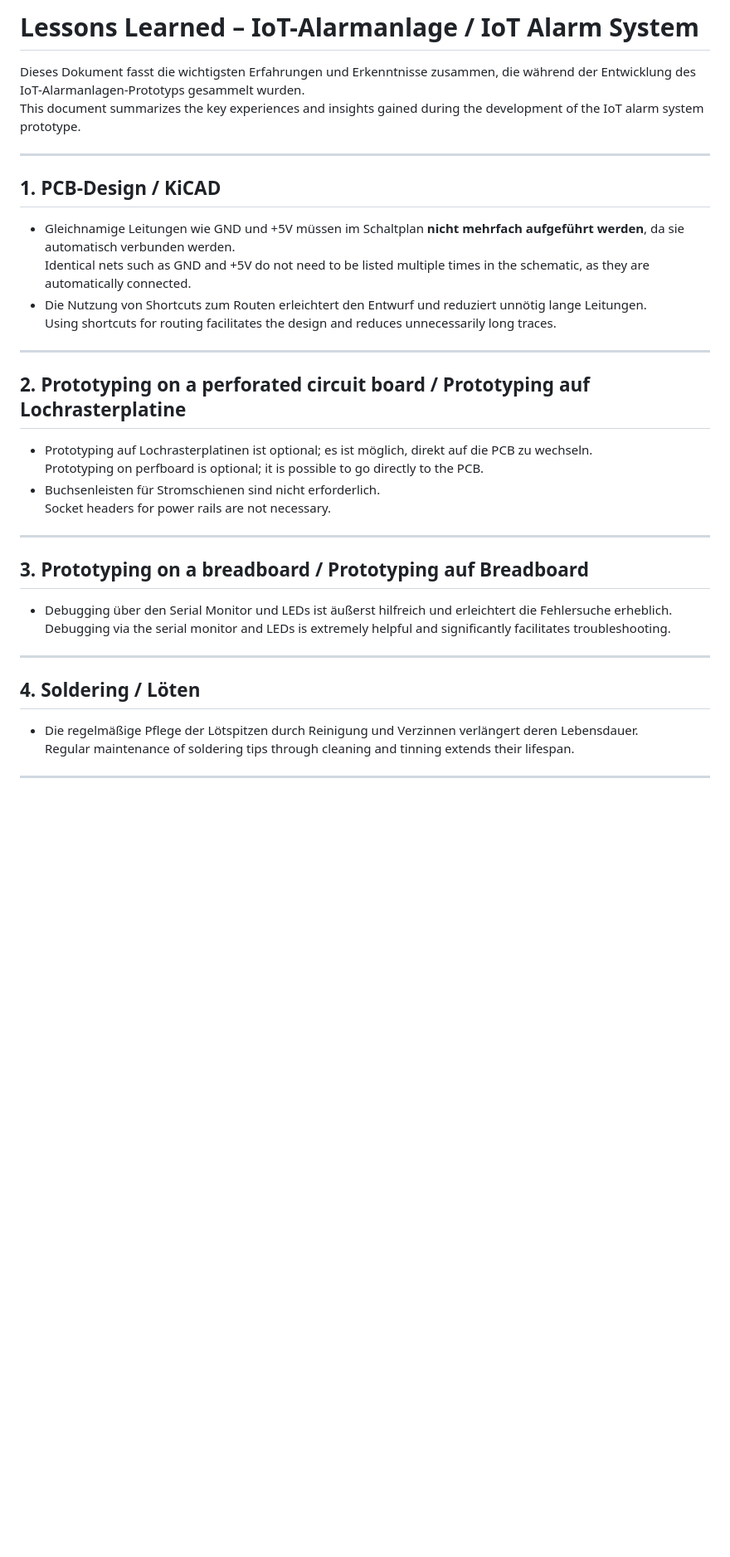
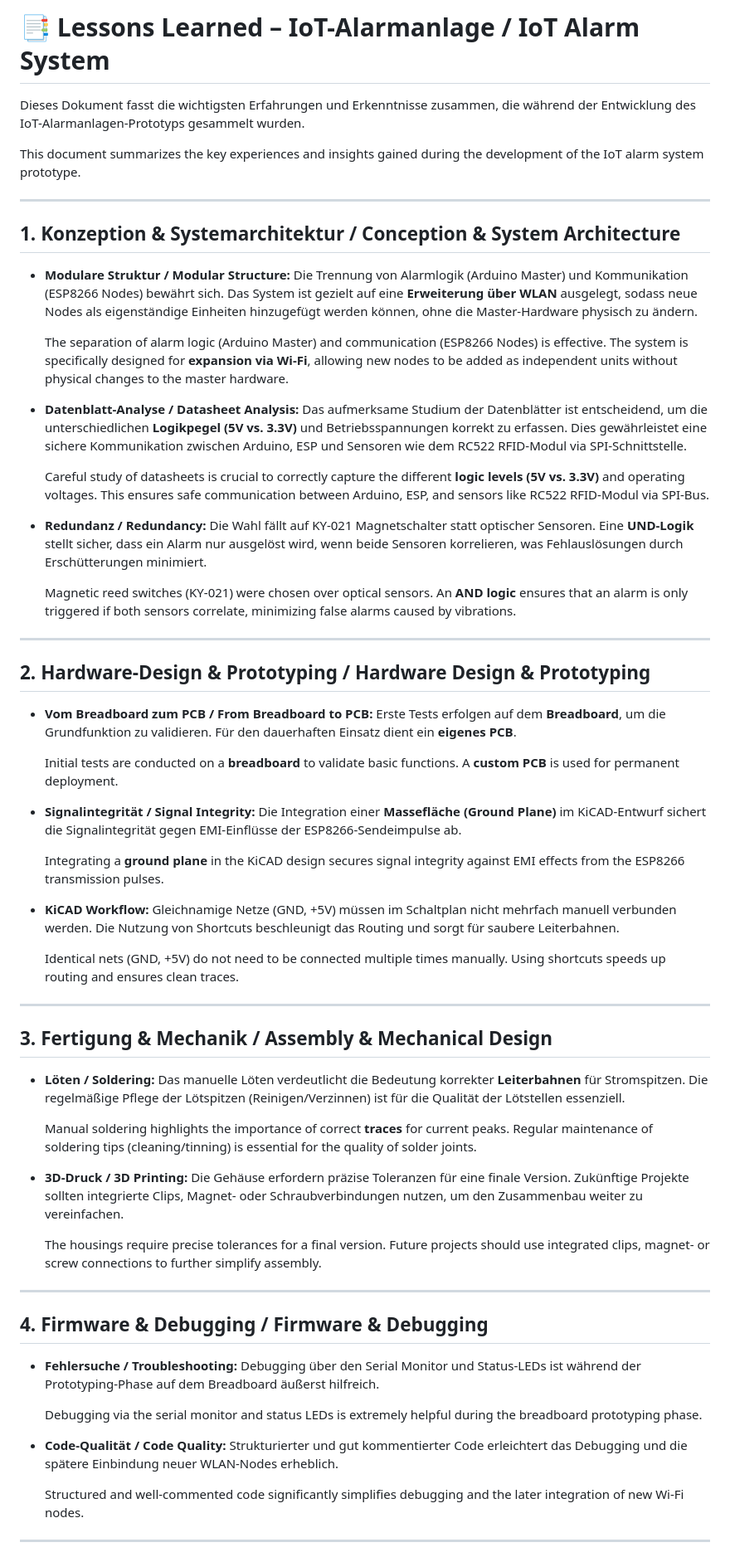
Before and after one commit to p-keminer/iot-alarm-system, a Markdown page: docs/lessonsLearned.md, the part around one of its changes. Shown at 83% size. GitHub-like rendering; blank space fills up the shorter version.

```diff
--- a/docs/lessonsLearned.md
+++ b/docs/lessonsLearned.md
@@ -1,35 +1,60 @@
-# Lessons Learned – IoT-Alarmanlage / IoT Alarm System
+# 📑 Lessons Learned – IoT-Alarmanlage / IoT Alarm System
 
 Dieses Dokument fasst die wichtigsten Erfahrungen und Erkenntnisse zusammen, die während der Entwicklung des IoT-Alarmanlagen-Prototyps gesammelt wurden.
+
 This document summarizes the key experiences and insights gained during the development of the IoT alarm system prototype.
 
 ---
 
-## 1. PCB-Design / KiCAD
-- Gleichnamige Leitungen wie GND und +5V müssen im Schaltplan **nicht mehrfach aufgeführt werden**, da sie automatisch verbunden werden.
-  Identical nets such as GND and +5V do not need to be listed multiple times in the schematic, as they are automatically connected.
-- Die Nutzung von Shortcuts zum Routen erleichtert den Entwurf und reduziert unnötig lange Leitungen.
-  Using shortcuts for routing facilitates the design and reduces unnecessarily long traces.
+## 1. Konzeption & Systemarchitektur / Conception & System Architecture
+- **Modulare Struktur / Modular Structure:** Die Trennung von Alarmlogik (Arduino Master) und Kommunikation (ESP8266 Nodes) bewährt sich. Das System ist gezielt auf eine **Erweiterung über WLAN** ausgelegt, sodass neue Nodes als eigenständige Einheiten hinzugefügt werden können, ohne die Master-Hardware physisch zu ändern.
+
+  The separation of alarm logic (Arduino Master) and communication (ESP8266 Nodes) is effective. The system is specifically designed for **expansion via Wi-Fi**,   allowing new nodes to be added as independent units without physical changes to the master hardware.
+
+- **Datenblatt-Analyse / Datasheet Analysis:** Das aufmerksame Studium der Datenblätter ist entscheidend, um die unterschiedlichen **Logikpegel (5V vs. 3.3V)** und Betriebsspannungen korrekt zu erfassen. Dies gewährleistet eine sichere Kommunikation zwischen Arduino, ESP und Sensoren wie dem RC522 RFID-Modul via SPI-Schnittstelle.
+
+  Careful study of datasheets is crucial to correctly capture the different **logic levels (5V vs. 3.3V)** and operating voltages. This ensures safe communication   between Arduino, ESP, and sensors like RC522 RFID-Modul via SPI-Bus.
+
+- **Redundanz / Redundancy:** Die Wahl fällt auf KY-021 Magnetschalter statt optischer Sensoren. Eine **UND-Logik** stellt sicher, dass ein Alarm nur ausgelöst wird, wenn beide Sensoren korrelieren, was Fehlauslösungen durch Erschütterungen minimiert.
+
+  Magnetic reed switches (KY-021) were chosen over optical sensors. An **AND logic** ensures that an alarm is only triggered if both sensors correlate, minimizing   false alarms caused by vibrations.
 
 ---
 
-## 2. Prototyping on a perforated circuit board / Prototyping auf Lochrasterplatine
-- Prototyping auf Lochrasterplatinen ist optional; es ist möglich, direkt auf die PCB zu wechseln.
-  Prototyping on perfboard is optional; it is possible to go directly to the PCB.
-- Buchsenleisten für Stromschienen sind nicht erforderlich.
-  Socket headers for power rails are not necessary.
+## 2. Hardware-Design & Prototyping / Hardware Design & Prototyping
+- **Vom Breadboard zum PCB / From Breadboard to PCB:** Erste Tests erfolgen auf dem **Breadboard**, um die Grundfunktion zu validieren. Für den dauerhaften Einsatz dient ein **eigenes PCB**.
+
+  Initial tests are conducted on a **breadboard** to validate basic functions. A **custom PCB** is used for permanent deployment.
+
+- **Signalintegrität / Signal Integrity:** Die Integration einer **Massefläche (Ground Plane)** im KiCAD-Entwurf sichert die Signalintegrität gegen EMI-Einflüsse der ESP8266-Sendeimpulse ab.
+
+  Integrating a **ground plane** in the KiCAD design secures signal integrity against EMI effects from the ESP8266 transmission pulses.
+
+- **KiCAD Workflow:** Gleichnamige Netze (GND, +5V) müssen im Schaltplan nicht mehrfach manuell verbunden werden. Die Nutzung von Shortcuts beschleunigt das     Routing und sorgt für saubere Leiterbahnen.
+
+  Identical nets (GND, +5V) do not need to be connected multiple times manually. Using shortcuts speeds up routing and ensures clean traces.
 
 ---
 
-## 3. Prototyping on a breadboard / Prototyping auf Breadboard
-- Debugging über den Serial Monitor und LEDs ist äußerst hilfreich und erleichtert die Fehlersuche erheblich.
-  Debugging via the serial monitor and LEDs is extremely helpful and significantly facilitates troubleshooting.
+## 3. Fertigung & Mechanik / Assembly & Mechanical Design
+- **Löten / Soldering:** Das manuelle Löten verdeutlicht die Bedeutung korrekter **Leiterbahnen** für Stromspitzen. Die regelmäßige Pflege der Lötspitzen (Reinigen/Verzinnen) ist für die Qualität der Lötstellen essenziell.
+
+  Manual soldering highlights the importance of correct **traces** for current peaks. Regular maintenance of soldering tips (cleaning/tinning) is essential for      the quality of solder joints.
+
+- **3D-Druck / 3D Printing:** Die Gehäuse erfordern präzise Toleranzen für eine finale Version. Zukünftige Projekte sollten integrierte Clips, Magnet- oder Schraubverbindungen nutzen, um den Zusammenbau weiter zu vereinfachen.
+
+  The housings require precise tolerances for a final version. Future projects should use integrated clips, magnet- or screw connections to further simplify assembly.
 
 ---
 
-## 4. Soldering / Löten
-- Die regelmäßige Pflege der Lötspitzen durch Reinigung und Verzinnen verlängert deren Lebensdauer.
-  Regular maintenance of soldering tips through cleaning and tinning extends their lifespan.
+## 4. Firmware & Debugging / Firmware & Debugging
+- **Fehlersuche / Troubleshooting:** Debugging über den Serial Monitor und Status-LEDs ist während der Prototyping-Phase auf dem Breadboard äußerst hilfreich.
+
+  Debugging via the serial monitor and status LEDs is extremely helpful during the breadboard prototyping phase.
+
+- **Code-Qualität / Code Quality:** Strukturierter und gut kommentierter Code erleichtert das Debugging und die spätere Einbindung neuer WLAN-Nodes erheblich.
+
+  Structured and well-commented code significantly simplifies debugging and the later integration of new Wi-Fi nodes.
 
 ---
 
```
Also changed, not shown: other parts of docs/lessonsLearned.md (+11 -22 lines).
